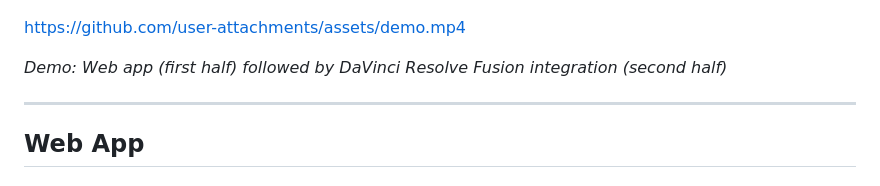
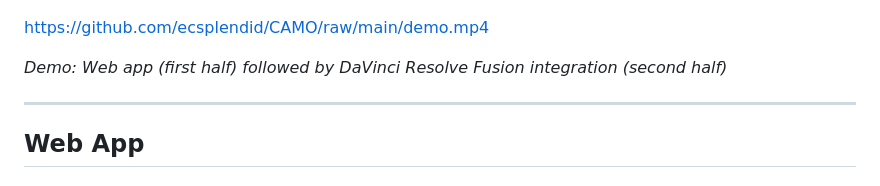
Before and after one commit to ecsplendid/CAMO, a Markdown page: README.md, the part around the change. Rendered like a GitHub page.

Commit message:
Fix demo video link in README
Co-Authored-By: Claude Opus 4.6 (1M context) <noreply@anthropic.com>

```diff
--- a/README.md
+++ b/README.md
@@ -9,7 +9,7 @@ Both generate MARPAT-style digital camouflage, MultiCam-style organic patterns,
 
 ![Screenshot](SCREENSHOT.png)
 
-https://github.com/user-attachments/assets/demo.mp4
+https://github.com/ecsplendid/CAMO/raw/main/demo.mp4
 
 *Demo: Web app (first half) followed by DaVinci Resolve Fusion integration (second half)*
 
```
